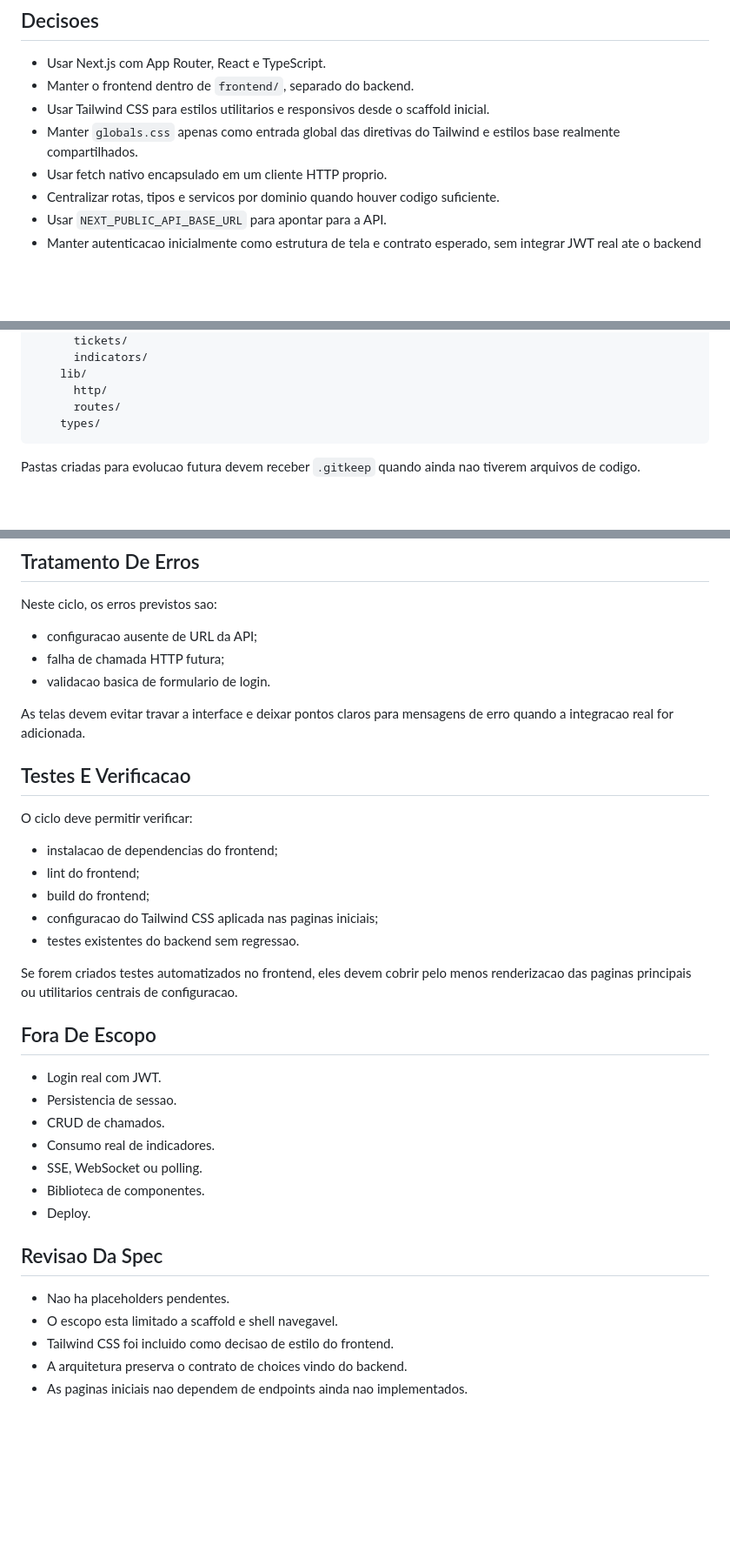
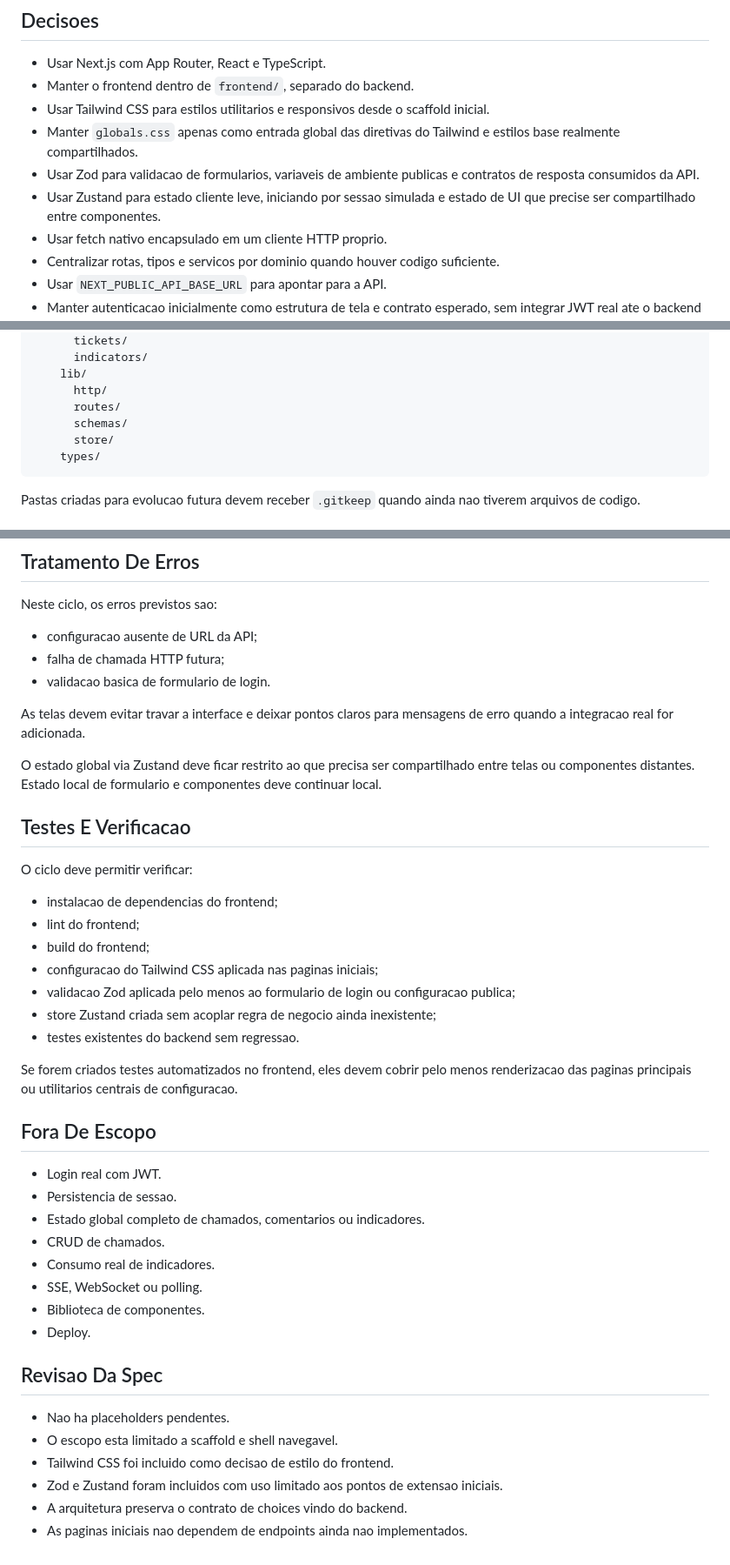
Before and after one commit to mvaldecy/teste-fadex, a Markdown page: docs/frontend/2026-08-13-frontend-shell-design.md, 3 parts joined by grey strips. Shown at 87% size. GitHub-like rendering; blank space fills up the shorter version.

Commit message:
docs: adiciona zod e zustand ao design do frontend

````diff
--- a/docs/frontend/2026-08-13-frontend-shell-design.md
+++ b/docs/frontend/2026-08-13-frontend-shell-design.md
@@ -22,6 +22,8 @@ Inicializar o frontend com Next.js, TypeScript e uma casca de aplicacao suficien
 - Manter o frontend dentro de `frontend/`, separado do backend.
 - Usar Tailwind CSS para estilos utilitarios e responsivos desde o scaffold inicial.
 - Manter `globals.css` apenas como entrada global das diretivas do Tailwind e estilos base realmente compartilhados.
+- Usar Zod para validacao de formularios, variaveis de ambiente publicas e contratos de resposta consumidos da API.
+- Usar Zustand para estado cliente leve, iniciando por sessao simulada e estado de UI que precise ser compartilhado entre componentes.
 - Usar fetch nativo encapsulado em um cliente HTTP proprio.
 - Centralizar rotas, tipos e servicos por dominio quando houver codigo suficiente.
 - Usar `NEXT_PUBLIC_API_BASE_URL` para apontar para a API.
@@ -55,6 +57,8 @@ frontend/
     lib/
       http/
       routes/
+      schemas/
+      store/
     types/
 ```
 
@@ -92,6 +98,8 @@ Neste ciclo, os erros previstos sao:
 
 As telas devem evitar travar a interface e deixar pontos claros para mensagens de erro quando a integracao real for adicionada.
 
+O estado global via Zustand deve ficar restrito ao que precisa ser compartilhado entre telas ou componentes distantes. Estado local de formulario e componentes deve continuar local.
+
 ## Testes E Verificacao
 
 O ciclo deve permitir verificar:
@@ -100,6 +108,8 @@ O ciclo deve permitir verificar:
 - lint do frontend;
 - build do frontend;
 - configuracao do Tailwind CSS aplicada nas paginas iniciais;
+- validacao Zod aplicada pelo menos ao formulario de login ou configuracao publica;
+- store Zustand criada sem acoplar regra de negocio ainda inexistente;
 - testes existentes do backend sem regressao.
 
 Se forem criados testes automatizados no frontend, eles devem cobrir pelo menos renderizacao das paginas principais ou utilitarios centrais de configuracao.
@@ -108,6 +118,7 @@ Se forem criados testes automatizados no frontend, eles devem cobrir pelo menos
 
 - Login real com JWT.
 - Persistencia de sessao.
+- Estado global completo de chamados, comentarios ou indicadores.
 - CRUD de chamados.
 - Consumo real de indicadores.
 - SSE, WebSocket ou polling.
@@ -119,5 +130,6 @@ Se forem criados testes automatizados no frontend, eles devem cobrir pelo menos
 - Nao ha placeholders pendentes.
 - O escopo esta limitado a scaffold e shell navegavel.
 - Tailwind CSS foi incluido como decisao de estilo do frontend.
+- Zod e Zustand foram incluidos com uso limitado aos pontos de extensao iniciais.
 - A arquitetura preserva o contrato de choices vindo do backend.
 - As paginas iniciais nao dependem de endpoints ainda nao implementados.
````
Also changed, not shown: other parts of docs/frontend/2026-08-13-frontend-shell-design.md (+2 -0 lines).
